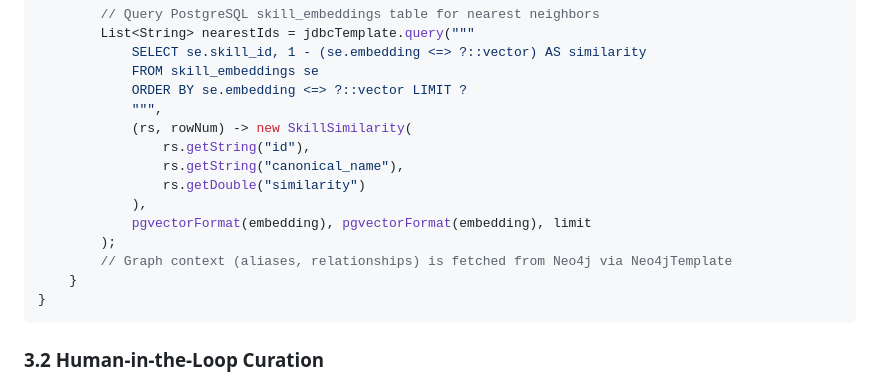
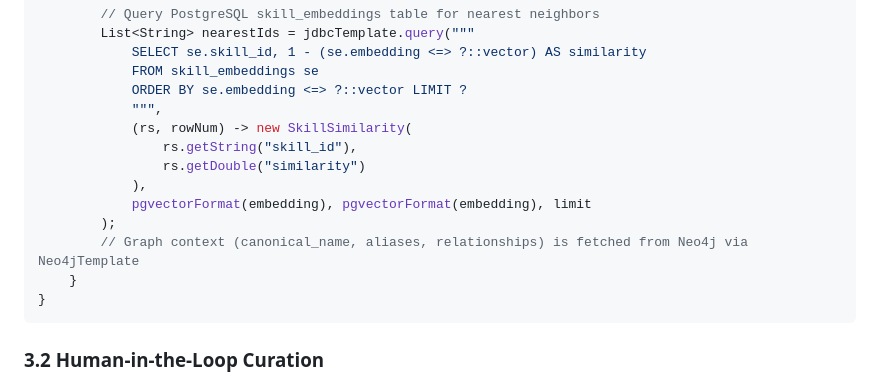
Before and after one commit to duwscan/skills-graph, a Markdown page: ARCHITECTURE.md, the part around the change. Rendered like a GitHub page.

````diff
--- a/ARCHITECTURE.md
+++ b/ARCHITECTURE.md
@@ -421,13 +421,12 @@ public class VectorSearchService {
             ORDER BY se.embedding <=> ?::vector LIMIT ?
             """,
             (rs, rowNum) -> new SkillSimilarity(
-                rs.getString("id"),
-                rs.getString("canonical_name"),
+                rs.getString("skill_id"),
                 rs.getDouble("similarity")
             ),
             pgvectorFormat(embedding), pgvectorFormat(embedding), limit
         );
-        // Graph context (aliases, relationships) is fetched from Neo4j via Neo4jTemplate
+        // Graph context (canonical_name, aliases, relationships) is fetched from Neo4j via Neo4jTemplate
     }
 }
 ```
````
Also changed, not shown: phases/phase-6-lifecycle.md (+1 -1 lines).
